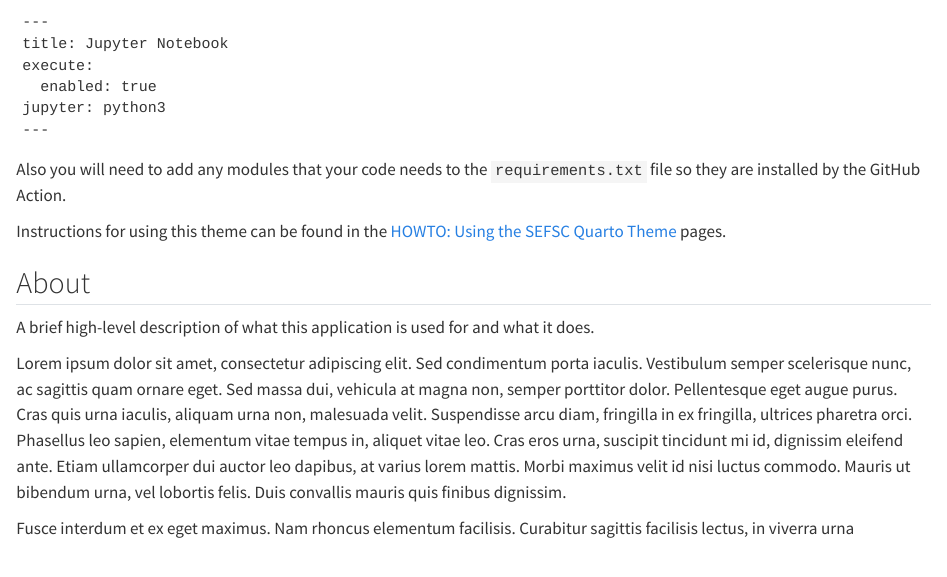
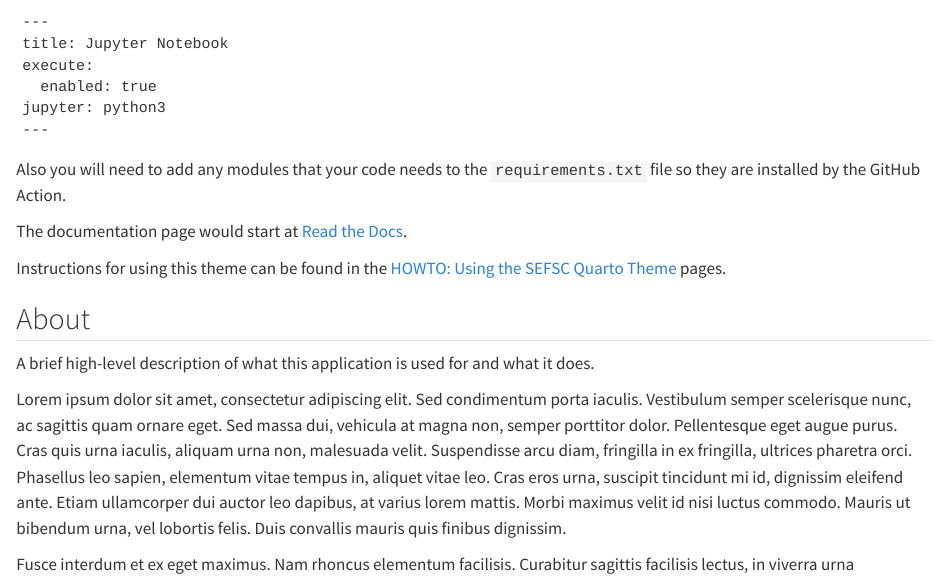
Before and after one commit to SEFSC/SEFSC-documentation-quarto-skeleton, a Quarto document (index.qmd): the page in a window 1100 px wide, from 340 px down. Rendered offline with R 4.5, knitr and Pandoc in place of Quarto, with nearby package versions.

Commit message:
Add link to 'Read the Docs'

````diff
--- a/index.qmd
+++ b/index.qmd
@@ -16,6 +16,8 @@ jupyter: python3
 ---
 ```
 Also you will need to add any modules that your code needs to the `requirements.txt` file so they are installed by the GitHub Action.
+
+The documentation page would start at [Read the Docs](/content/docs/index.qmd).
 
 Instructions for using this theme can be found in the [HOWTO: Using the SEFSC Quarto Theme](/content/howto/setup.qmd) pages.
 
````
